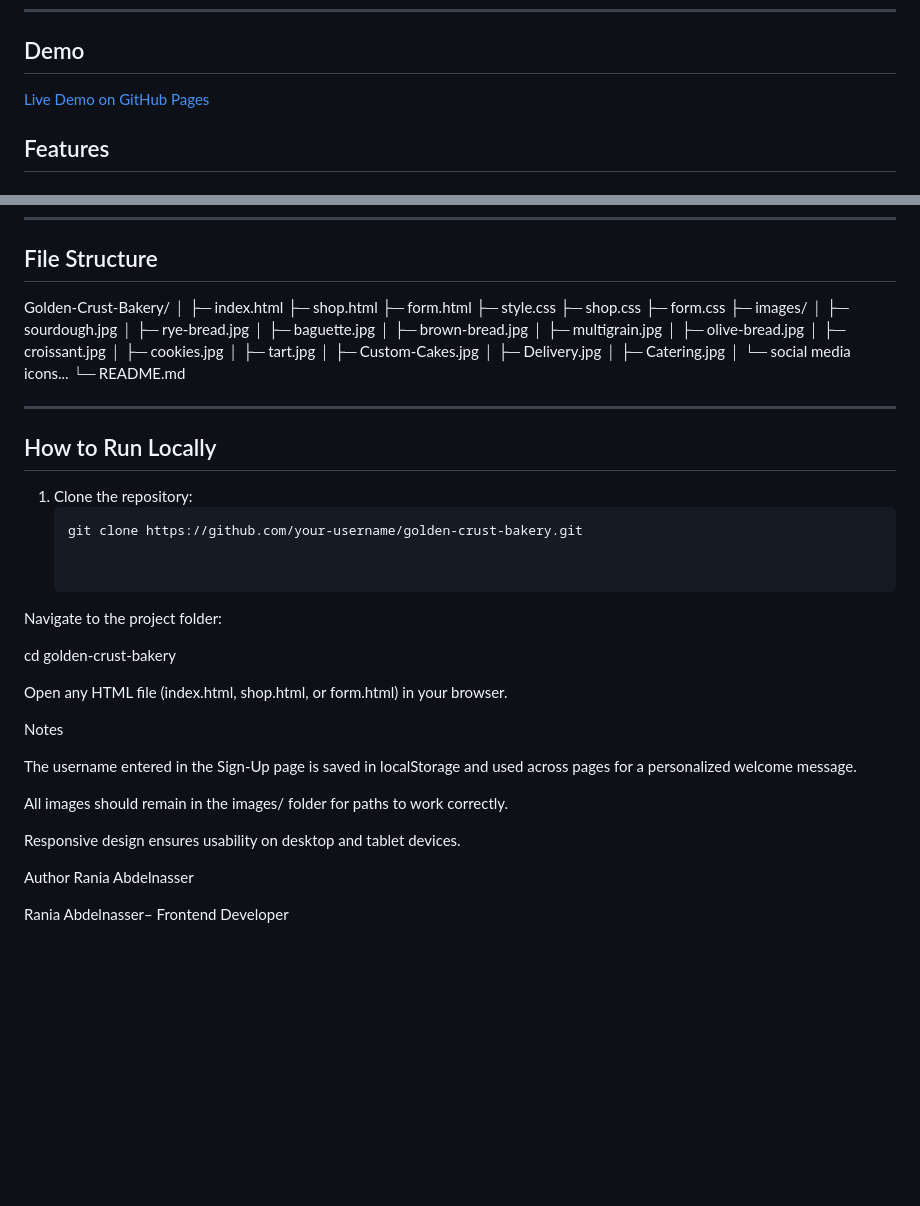
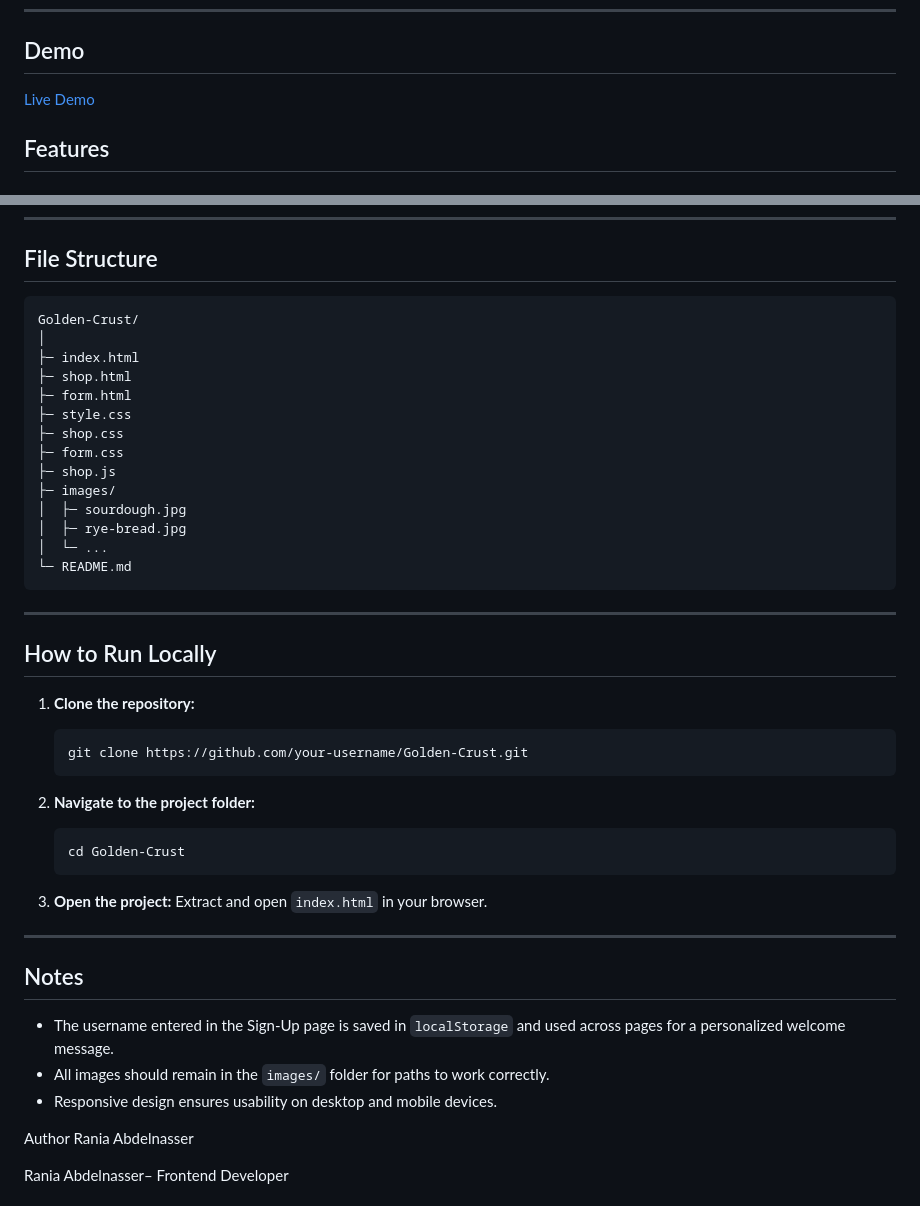
Before and after one commit to Rania614/Golden-Crust, a Markdown page: README.md, 2 parts joined by grey strips. Rendered like a GitHub page; blank space fills up the shorter version.

Commit message:
[DEV-105] Fix README formatting and onboarding instructions

````diff
--- a/README.md
+++ b/README.md
@@ -4,7 +4,7 @@ A creative, responsive bakery website showcasing artisan breads, pastries, and o
 
 ---
 ##  Demo
- [Live Demo on GitHub Pages](https://golden-crust-murex.vercel.app/)
+ [Live Demo](https://golden-crust-murex.vercel.app/)
 
 ##  Features
 
@@ -63,7 +59,8 @@ A creative, responsive bakery website showcasing artisan breads, pastries, and o
 ---
 
 ##  File Structure
-Golden-Crust-Bakery/
+```text
+Golden-Crust/
 │
 ├─ index.html
 ├─ shop.html
@@ -71,46 +68,39 @@ Golden-Crust-Bakery/
 ├─ style.css
 ├─ shop.css
 ├─ form.css
+├─ shop.js
 ├─ images/
-│ ├─ sourdough.jpg
-│ ├─ rye-bread.jpg
-│ ├─ baguette.jpg
-│ ├─ brown-bread.jpg
-│ ├─ multigrain.jpg
-│ ├─ olive-bread.jpg
-│ ├─ croissant.jpg
-│ ├─ cookies.jpg
-│ ├─ tart.jpg
-│ ├─ Custom-Cakes.jpg
-│ ├─ Delivery.jpg
-│ ├─ Catering.jpg
-│ └─ social media icons...
+│  ├─ sourdough.jpg
+│  ├─ rye-bread.jpg
+│  └─ ...
 └─ README.md
-
+```
 
 ---
 
 ##  How to Run Locally
 
-1. Clone the repository:
+1. **Clone the repository:**
    ```bash
-   git clone https://github.com/your-username/golden-crust-bakery.git
+   git clone https://github.com/your-username/Golden-Crust.git
+   ```
 
+2. **Navigate to the project folder:**
+   ```bash
+   cd Golden-Crust
+   ```
 
-Navigate to the project folder:
+3. **Open the project:**
+   Extract and open `index.html` in your browser.
 
-cd golden-crust-bakery
+---
 
+##  Notes
 
-Open any HTML file (index.html, shop.html, or form.html) in your browser.
+- The username entered in the Sign-Up page is saved in `localStorage` and used across pages for a personalized welcome message.
+- All images should remain in the `images/` folder for paths to work correctly.
+- Responsive design ensures usability on desktop and mobile devices.
 
- Notes
-
-The username entered in the Sign-Up page is saved in localStorage and used across pages for a personalized welcome message.
-
-All images should remain in the images/ folder for paths to work correctly.
-
-Responsive design ensures usability on desktop and tablet devices.
 
 Author
 Rania Abdelnasser
````
Also changed, not shown: other parts of README.md (+0 -4 lines).
